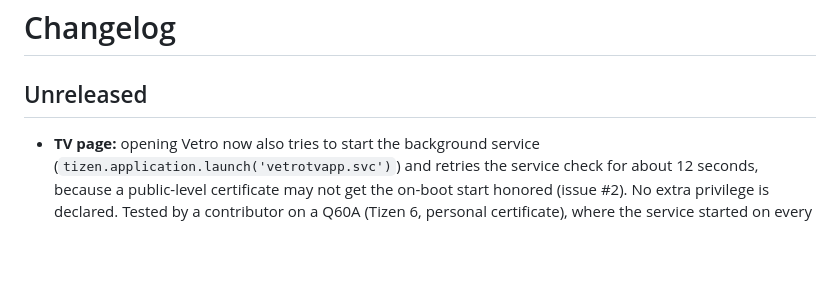
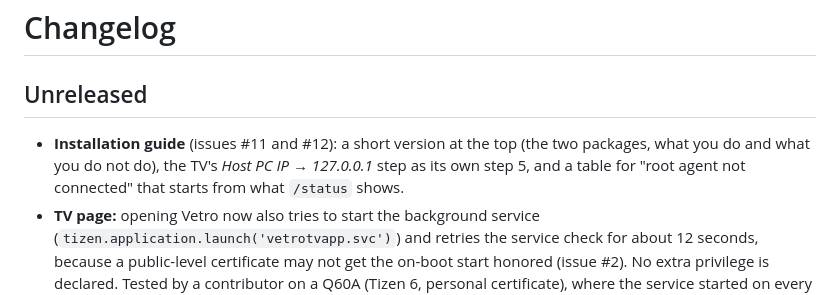
Before and after one commit to Firaenix/vetro, a Markdown page: CHANGELOG.md, the part around the change. Drawn GitHub-style; blank space fills up the shorter version.

```diff
--- a/CHANGELOG.md
+++ b/CHANGELOG.md
@@ -2,6 +2,7 @@
 
 ## Unreleased
 
+- **Installation guide** (issues #11 and #12): a short version at the top (the two packages, what you do and what you do not do), the TV's *Host PC IP → 127.0.0.1* step as its own step 5, and a table for "root agent not connected" that starts from what `/status` shows.
 - **TV page:** opening Vetro now also tries to start the background service (`tizen.application.launch('vetrotvapp.svc')`) and retries the service check for about 12 seconds, because a public-level certificate may not get the on-boot start honored (issue #2). No extra privilege is declared. Tested by a contributor on a Q60A (Tizen 6, personal certificate), where the service started on every launch. On the Q80A the call is accepted, but the system restarts the stopped service by itself within a second, so starting from a stopped service could not be reproduced there. The page also says when the service did not answer.
 - **TV page:** the small Vetro page on the TV closes itself 5 seconds after the report reaches the service (or when it is hidden after that), instead of staying resident. On the Q80A its web app and web process held about 100 MiB of resident memory (RSS, which includes shared pages) in a benchmark sample; the service keeps running. A failed report leaves the page open so the error can be read. The Debloater keeps Ambient Mode (`org.tizen.ambientapp`) off the disable list, with a test, because the firmware's boot script relaunches it in a retry loop.
 - **TV picture controls:** blur reduction, judder reduction, LED Clear Motion and HDMI black level can now be changed from Settings. They are firmware-derived: the D-Bus signatures come from the Q80A `avocd` handlers, and for HDMI black level (0–2) and LED Clear Motion (0–2) the decompiled menu provider passes the menu value straight to the call; for blur reduction the call is visible but not its arguments, and judder reduction was not decompiled. None has been written on a TV by the maintainer. Each is editable only after the TV's own `busctl introspect` lists the exact method and signature; otherwise the row stays read-only with the reason, and a failed check never touches the six controls verified earlier. Writes keep the read-back and rollback of the existing controls. The method list is fetched once per service run. The diagnostic export now records, for every control, whether the TV exposes it (`confirmed`, `missing`, `signature-mismatch`) and how many methods it offers, so a report from another model shows which controls it supports.
```
Also changed, not shown: app/docs/INSTALLATION.md (+43 -2 lines).
